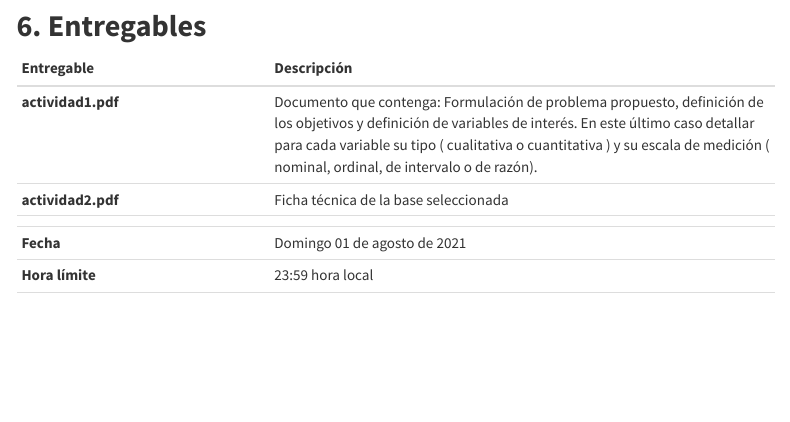
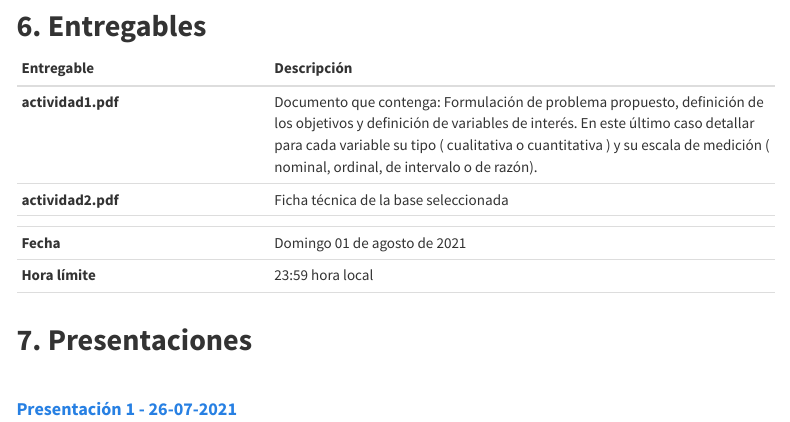
Before and after one commit to dgonzalez80/probabilidad20212.io, an R Markdown document (Guia101.Rmd): the page in a window 1100 px wide, from 3050 px down. The pictures show the output file Guia101.html that the author committed with the source, opened offline; library style sheets and scripts come from the installed R packages; menus at the side of the page are left out.

Commit message:
Pagina pye20212 add presentacion 1

```diff
--- a/Guia101.Rmd
+++ b/Guia101.Rmd
@@ -126,3 +126,9 @@ Los entregables completos y enviados dentro de los tiempos establecidos  otorgar
 |**Fecha** |Domingo 01 de agosto de 2021|
 |**Hora límite**| 23:59  hora  local|
 |||
+
+## **7. Presentaciones**
+
+<br/>
+
+#### [**Presentación 1 - 26-07-2021**](https://dgonzalez80.github.io/presentacionespye.io/punidad101.html#1)
```
Also changed, not shown: Guia101.html, introduccionR.html, introduccionR_files/figure-html/unnamed-chunk-10-1.png, introduccionR_files/figure-html/unnamed-chunk-11-1.png.
